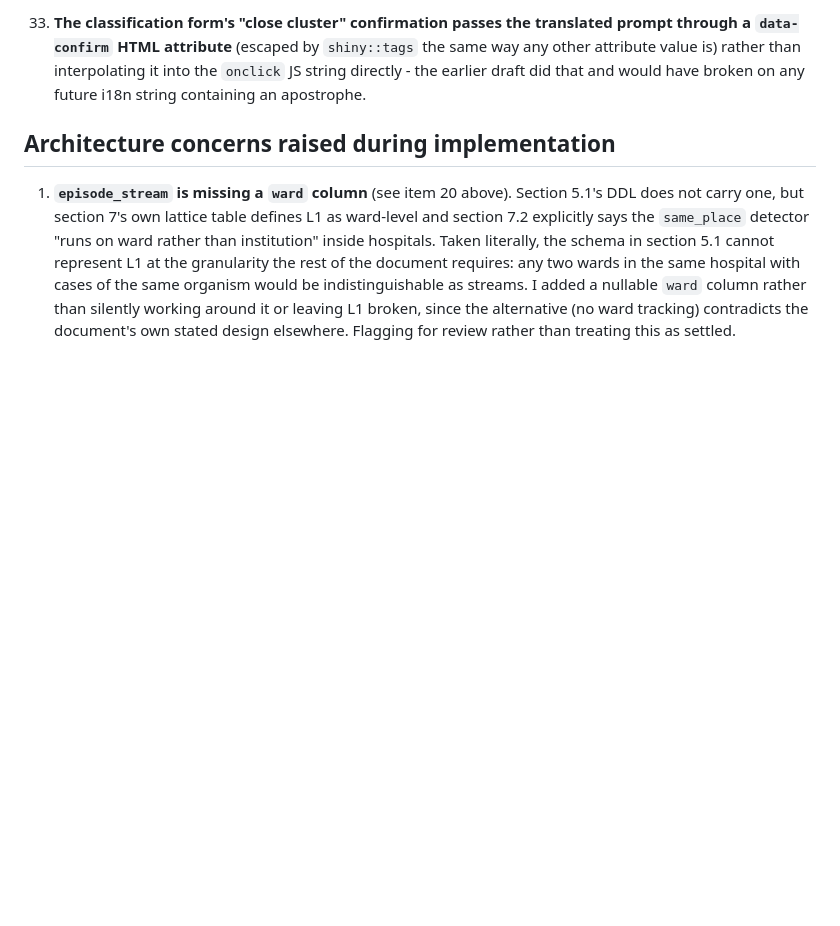
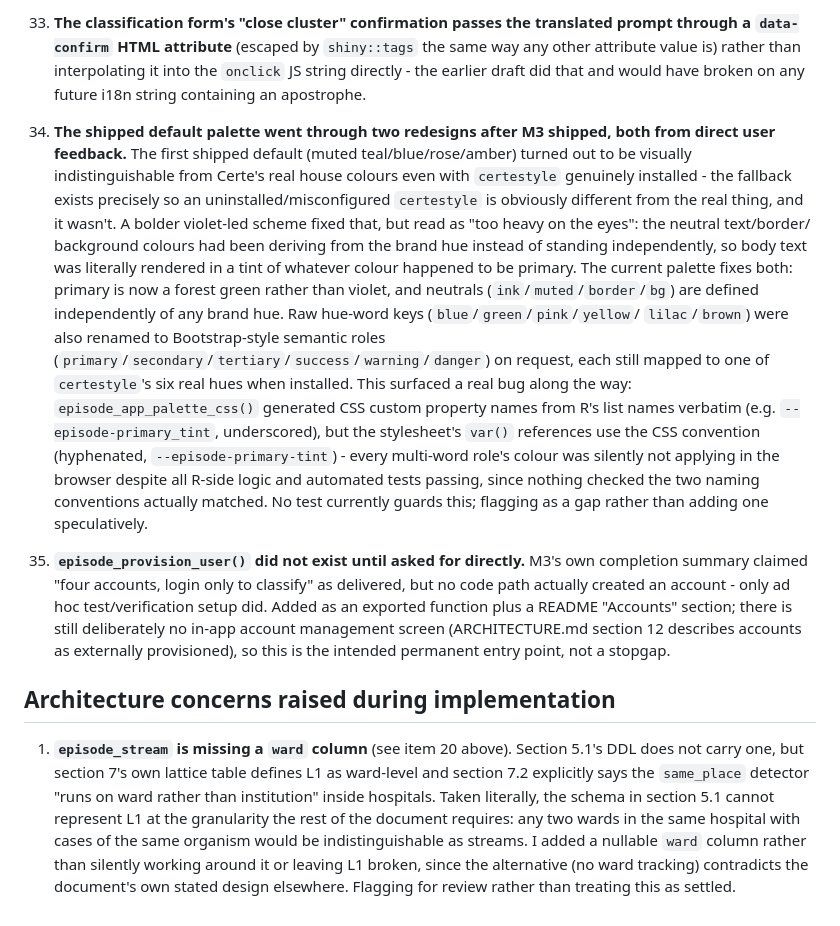
Before and after one commit to certe-medical-epidemiology/EpiSODIC, a Markdown page: QUESTIONS.md, the part around the change. Rendered like a GitHub page; blank space fills up the shorter version.

Commit message:
Document the palette redesign and account-provisioning gap in QUESTIONS.md
Items 34-35, following the session's established practice of recording
design decisions and gaps surfaced during implementation.

```diff
--- a/QUESTIONS.md
+++ b/QUESTIONS.md
@@ -352,6 +352,42 @@ decisions survives.
     earlier draft did that and would have broken on any future i18n
     string containing an apostrophe.
 
+34. **The shipped default palette went through two redesigns after M3
+    shipped, both from direct user feedback.** The first shipped default
+    (muted teal/blue/rose/amber) turned out to be visually
+    indistinguishable from Certe's real house colours even with
+    `certestyle` genuinely installed - the fallback exists precisely so
+    an uninstalled/misconfigured `certestyle` is obviously different
+    from the real thing, and it wasn't. A bolder violet-led scheme fixed
+    that, but read as "too heavy on the eyes": the neutral text/border/
+    background colours had been deriving from the brand hue instead of
+    standing independently, so body text was literally rendered in a
+    tint of whatever colour happened to be primary. The current palette
+    fixes both: primary is now a forest green rather than violet, and
+    neutrals (`ink`/`muted`/`border`/`bg`) are defined independently of
+    any brand hue. Raw hue-word keys (`blue`/`green`/`pink`/`yellow`/
+    `lilac`/`brown`) were also renamed to Bootstrap-style semantic roles
+    (`primary`/`secondary`/`tertiary`/`success`/`warning`/`danger`) on
+    request, each still mapped to one of `certestyle`'s six real hues
+    when installed. This surfaced a real bug along the way:
+    `episode_app_palette_css()` generated CSS custom property names from
+    R's list names verbatim (e.g. `--episode-primary_tint`, underscored),
+    but the stylesheet's `var()` references use the CSS convention
+    (hyphenated, `--episode-primary-tint`) - every multi-word role's
+    colour was silently not applying in the browser despite all R-side
+    logic and automated tests passing, since nothing checked the two
+    naming conventions actually matched. No test currently guards this;
+    flagging as a gap rather than adding one speculatively.
+
+35. **`episode_provision_user()` did not exist until asked for
+    directly.** M3's own completion summary claimed "four accounts,
+    login only to classify" as delivered, but no code path actually
+    created an account - only ad hoc test/verification setup did. Added
+    as an exported function plus a README "Accounts" section; there is
+    still deliberately no in-app account management screen (ARCHITECTURE.md
+    section 12 describes accounts as externally provisioned), so this is
+    the intended permanent entry point, not a stopgap.
+
 ## Architecture concerns raised during implementation
 
 1. **`episode_stream` is missing a `ward` column** (see item 20 above).
```
